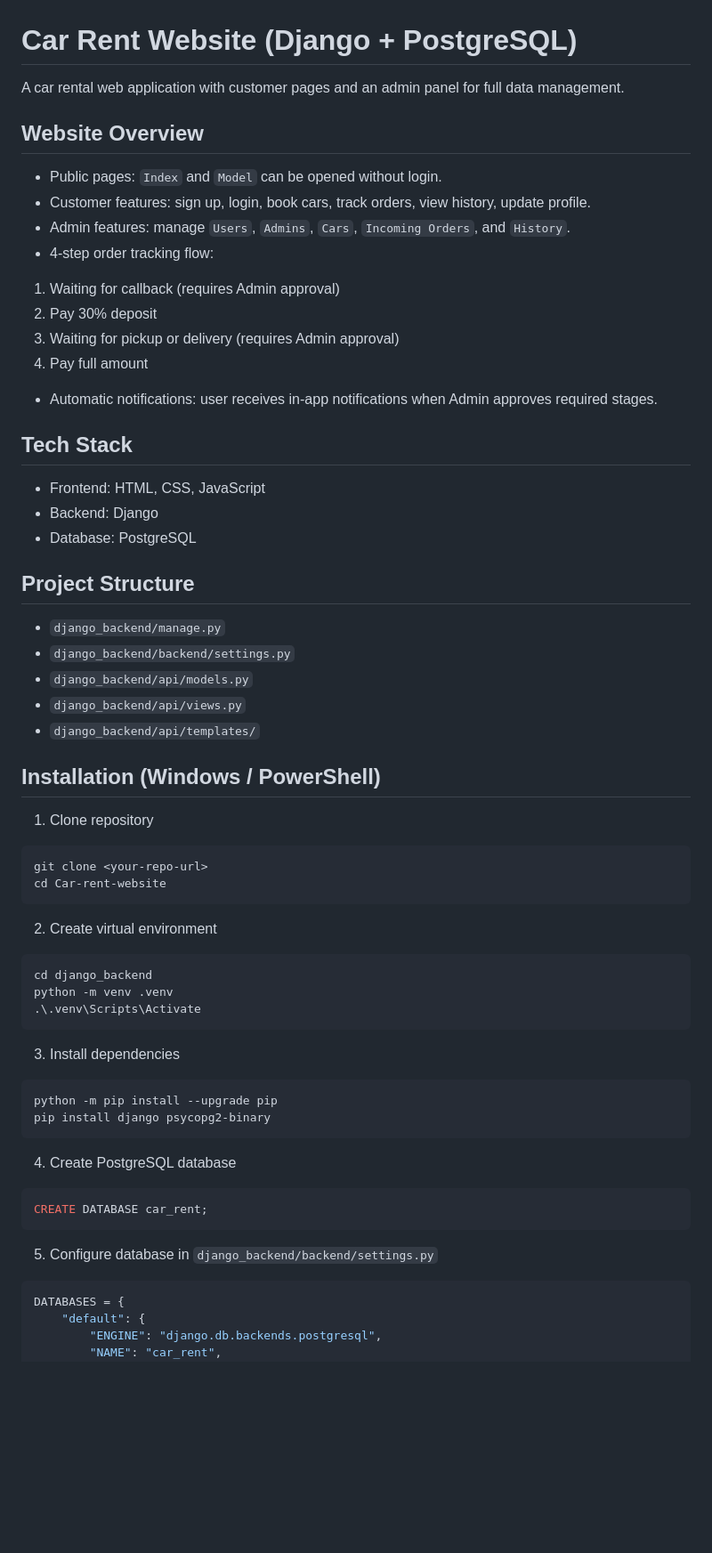
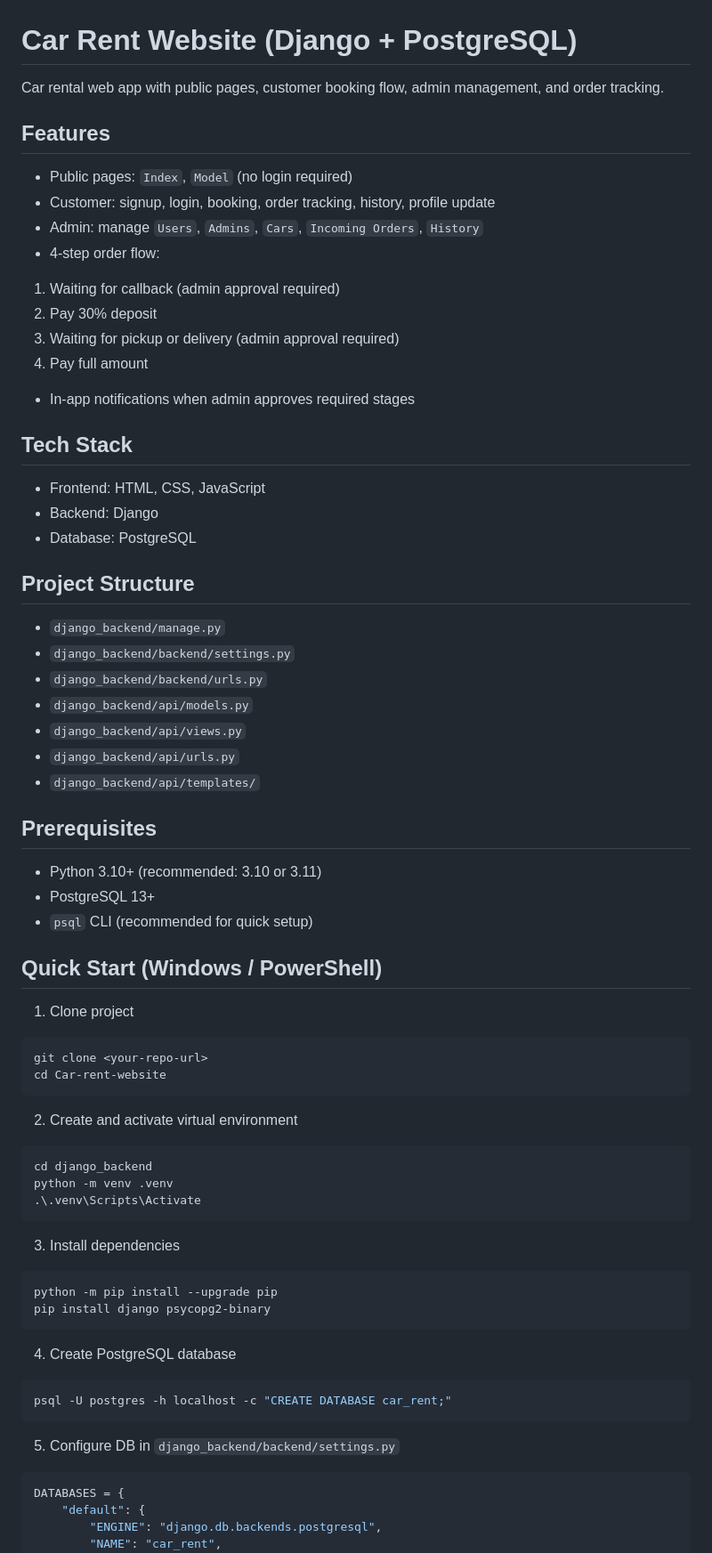
Before and after one commit to rmtsu9/Car-rent-website, a Markdown page: README.md, the part around one of its changes. Shown at 89% size. Rendered like a GitHub page; blank space fills up the shorter version.

````diff
--- a/README.md
+++ b/README.md
@@ -1,17 +1,17 @@
 # Car Rent Website (Django + PostgreSQL)
 
-A car rental web application with customer pages and an admin panel for full data management.
+Car rental web app with public pages, customer booking flow, admin management, and order tracking.
 
-## Website Overview
-- Public pages: `Index` and `Model` can be opened without login.
-- Customer features: sign up, login, book cars, track orders, view history, update profile.
-- Admin features: manage `Users`, `Admins`, `Cars`, `Incoming Orders`, and `History`.
-- 4-step order tracking flow:
-1. Waiting for callback (requires Admin approval)
+## Features
+- Public pages: `Index`, `Model` (no login required)
+- Customer: signup, login, booking, order tracking, history, profile update
+- Admin: manage `Users`, `Admins`, `Cars`, `Incoming Orders`, `History`
+- 4-step order flow:
+1. Waiting for callback (admin approval required)
 2. Pay 30% deposit
-3. Waiting for pickup or delivery (requires Admin approval)
+3. Waiting for pickup or delivery (admin approval required)
 4. Pay full amount
-- Automatic notifications: user receives in-app notifications when Admin approves required stages.
+- In-app notifications when admin approves required stages
 
 ## Tech Stack
 - Frontend: HTML, CSS, JavaScript
@@ -21,18 +21,25 @@ A car rental web application with customer pages and an admin panel for full dat
 ## Project Structure
 - `django_backend/manage.py`
 - `django_backend/backend/settings.py`
+- `django_backend/backend/urls.py`
 - `django_backend/api/models.py`
 - `django_backend/api/views.py`
+- `django_backend/api/urls.py`
 - `django_backend/api/templates/`
 
-## Installation (Windows / PowerShell)
-1. Clone repository
+## Prerequisites
+- Python 3.10+ (recommended: 3.10 or 3.11)
+- PostgreSQL 13+
+- `psql` CLI (recommended for quick setup)
+
+## Quick Start (Windows / PowerShell)
+1. Clone project
 ```powershell
 git clone <your-repo-url>
 cd Car-rent-website
 ```
 
-2. Create virtual environment
+2. Create and activate virtual environment
 ```powershell
 cd django_backend
 python -m venv .venv
@@ -46,11 +53,11 @@ pip install django psycopg2-binary
 ```
 
 4. Create PostgreSQL database
-```sql
-CREATE DATABASE car_rent;
+```powershell
+psql -U postgres -h localhost -c "CREATE DATABASE car_rent;"
 ```
 
-5. Configure database in `django_backend/backend/settings.py`
+5. Configure DB in `django_backend/backend/settings.py`
 ```python
 DATABASES = {
     "default": {
````
Also changed, not shown: other parts of README.md (+55 -62 lines).
